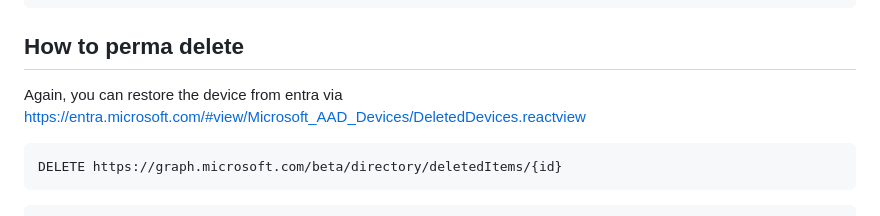
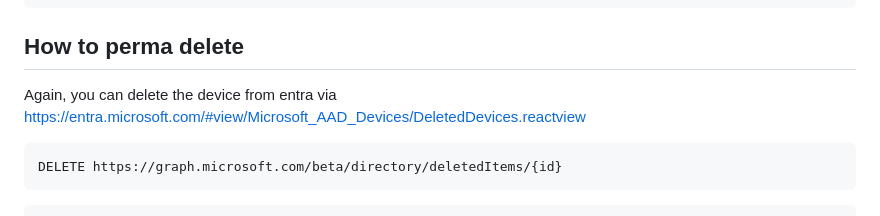
Before and after one commit to anyways-modernize/anyways-modernize.github.io, a Markdown page: posts/didyouknow-2.md, the part around the change. Drawn GitHub-style.

Commit message:
Fix typo in perma delete instructions

````diff
--- a/posts/didyouknow-2.md
+++ b/posts/didyouknow-2.md
@@ -66,7 +66,7 @@ Invoke-MgGraphRequest `
 
 ## How to perma delete
 
-Again, you can restore the device from entra via [https://entra.microsoft.com/#view/Microsoft_AAD_Devices/DeletedDevices.reactview](https://entra.microsoft.com/#view/Microsoft_AAD_Devices/DeletedDevices.reactview)
+Again, you can delete the device from entra via [https://entra.microsoft.com/#view/Microsoft_AAD_Devices/DeletedDevices.reactview](https://entra.microsoft.com/#view/Microsoft_AAD_Devices/DeletedDevices.reactview)
 
 ```http
 DELETE https://graph.microsoft.com/beta/directory/deletedItems/{id}
````
